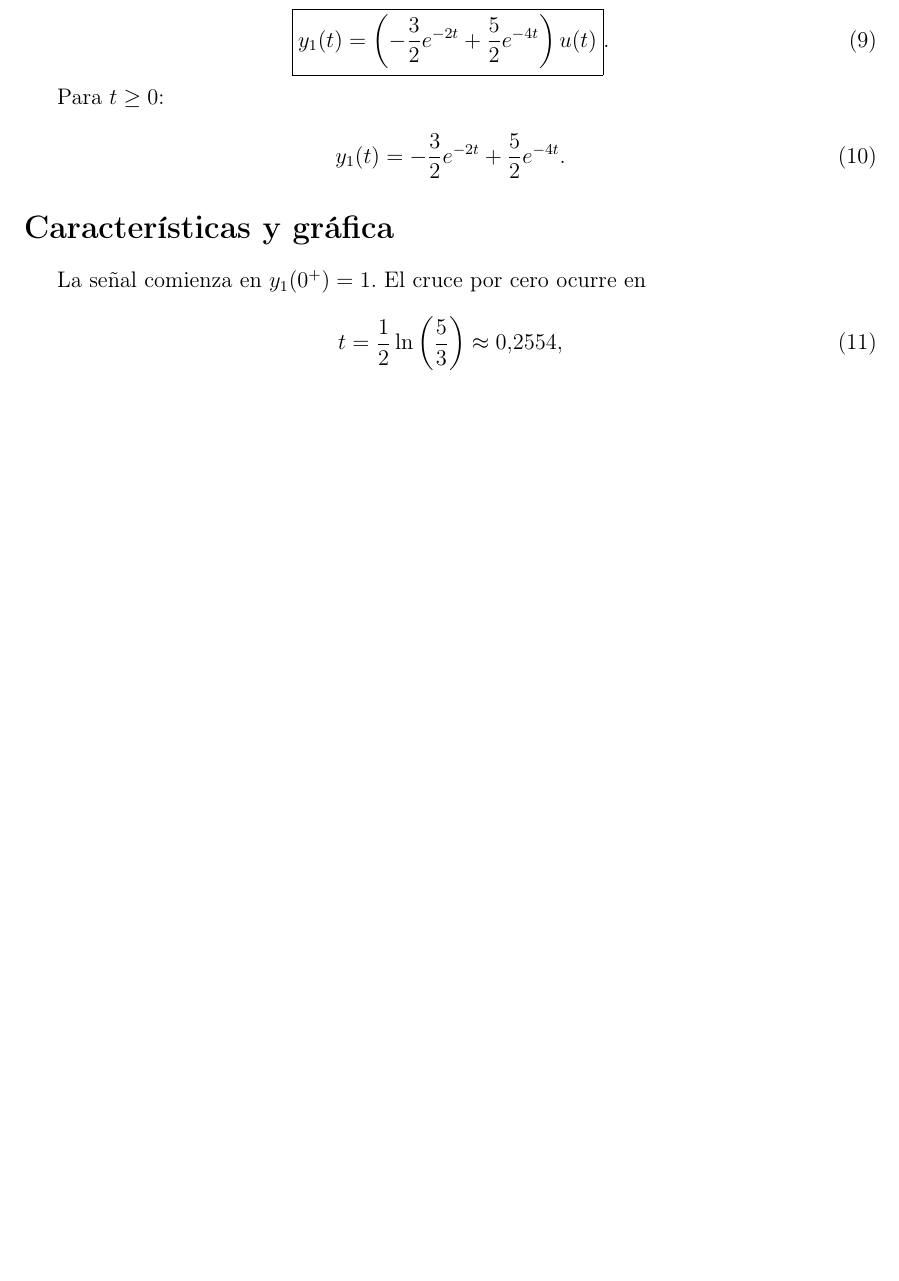
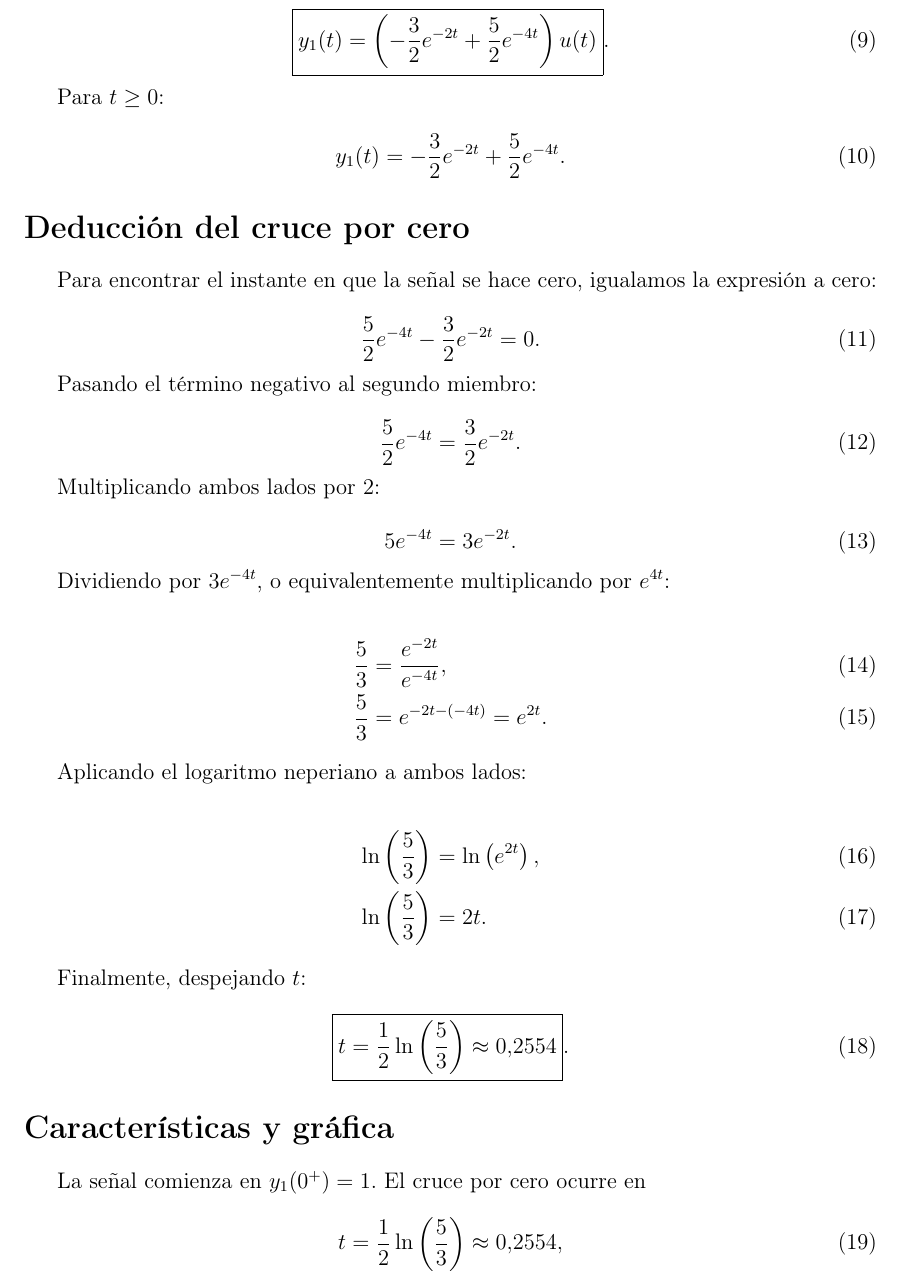
Before and after one commit to cfuci1012-ui/Apnear, a LaTeX document (problema_transformada_inversa_a.tex): part of page 2 of 2 before the commit and part of page 2 of 3 after it, cut so that both start at the same text, the shorter picture padded with empty space. Compiled offline with pdfLaTeX.

Commit message:
Agregar deduccion del cruce por cero

```diff
--- a/problema_transformada_inversa_a.tex
+++ b/problema_transformada_inversa_a.tex
@@ -86,6 +86,49 @@ Para $t\geq 0$:
     y_1(t)=-\frac{3}{2}e^{-2t}+\frac{5}{2}e^{-4t}.
 \end{equation}
 
+\section*{Deducción del cruce por cero}
+
+Para encontrar el instante en que la señal se hace cero, igualamos la expresión a cero:
+
+\begin{equation}
+    \frac{5}{2}e^{-4t}-\frac{3}{2}e^{-2t}=0.
+\end{equation}
+
+Pasando el término negativo al segundo miembro:
+
+\begin{equation}
+    \frac{5}{2}e^{-4t}=\frac{3}{2}e^{-2t}.
+\end{equation}
+
+Multiplicando ambos lados por $2$:
+
+\begin{equation}
+    5e^{-4t}=3e^{-2t}.
+\end{equation}
+
+Dividiendo por $3e^{-4t}$, o equivalentemente multiplicando por $e^{4t}$:
+
+\begin{align}
+    \frac{5}{3}&=\frac{e^{-2t}}{e^{-4t}},\\
+    \frac{5}{3}&=e^{-2t-(-4t)}=e^{2t}.
+\end{align}
+
+Aplicando el logaritmo neperiano a ambos lados:
+
+\begin{align}
+    \ln\left(\frac{5}{3}\right)&=\ln\left(e^{2t}\right),\\
+    \ln\left(\frac{5}{3}\right)&=2t.
+\end{align}
+
+Finalmente, despejando $t$:
+
+\begin{equation}
+    \boxed{
+    t=\frac{1}{2}\ln\left(\frac{5}{3}\right)
+    \approx 0.2554
+    }.
+\end{equation}
+
 \section*{Características y gráfica}
 
 La señal comienza en $y_1(0^+)=1$. El cruce por cero ocurre en
```
Also changed, not shown: problema_transformada_inversa_a.pdf.
